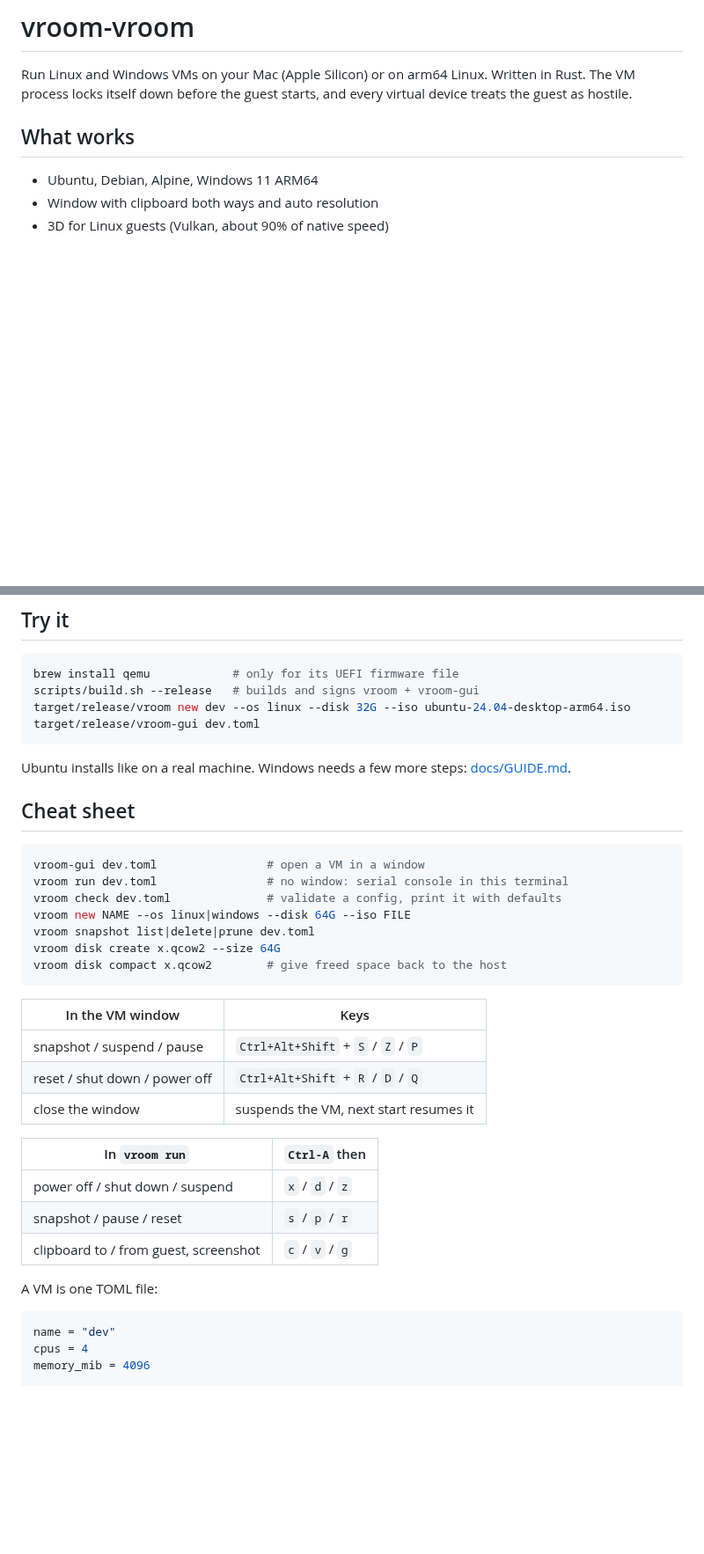
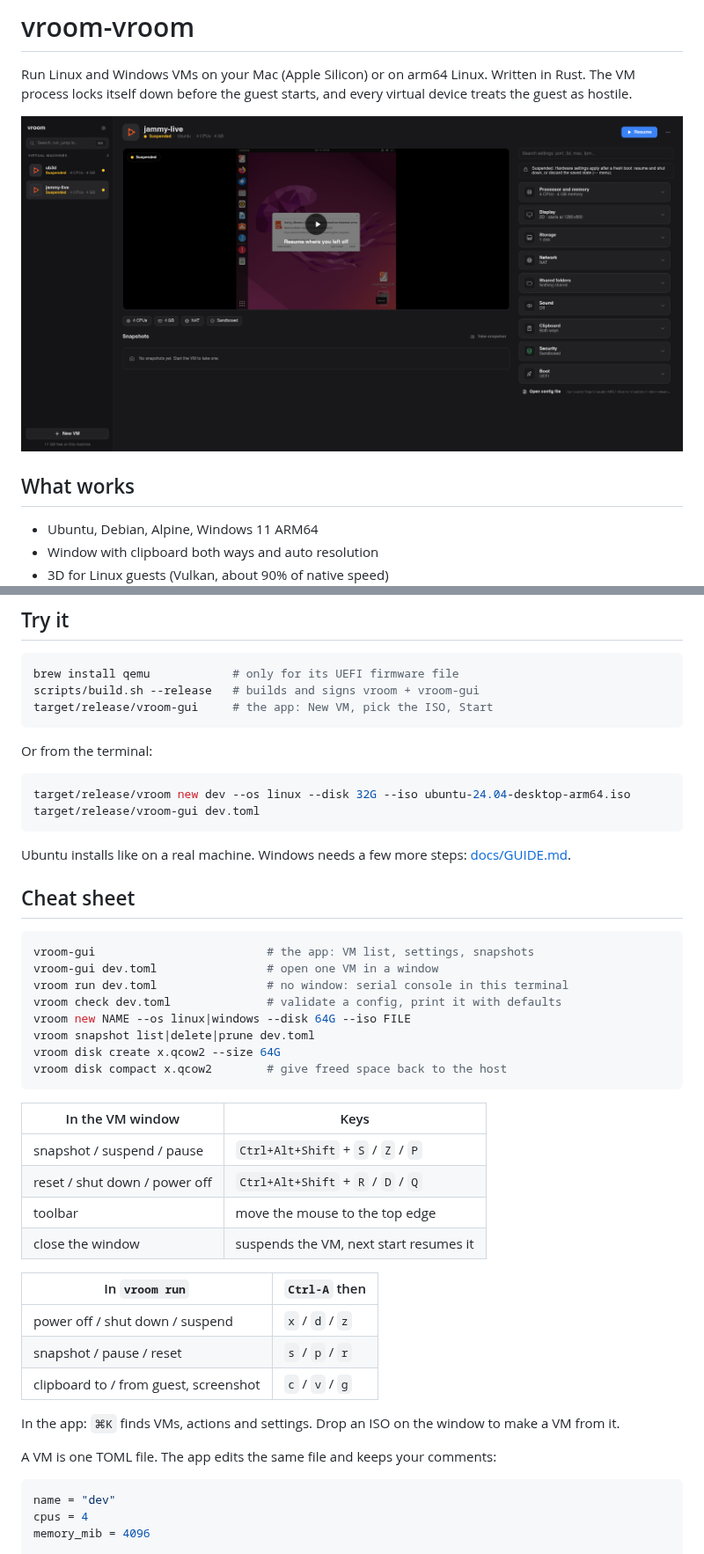
Before and after one commit to plowsec/vroom-vroom, a Markdown page: README.md, 2 parts joined by grey strips. Shown at 88% size. Drawn GitHub-style; pictures changed too: docs/img/app.png (added); blank space fills up the shorter version.

Commit message:
readme: app picture and how to start it. guide: the app. manifests capped at 16 MB (the app reads them from dirs the vmm can write)

````diff
--- a/README.md
+++ b/README.md
@@ -3,6 +3,8 @@
 Run Linux and Windows VMs on your Mac (Apple Silicon) or on arm64 Linux.
 Written in Rust. The VM process locks itself down before the guest starts,
 and every virtual device treats the guest as hostile.
+
+![The app](docs/img/app.png)
 
 ## What works
 
@@ -23,6 +25,12 @@ sound, 3D or shared folders in Windows guests.
 ```bash
 brew install qemu            # only for its UEFI firmware file
 scripts/build.sh --release   # builds and signs vroom + vroom-gui
+target/release/vroom-gui     # the app: New VM, pick the ISO, Start
+```
+
+Or from the terminal:
+
+```bash
 target/release/vroom new dev --os linux --disk 32G --iso ubuntu-24.04-desktop-arm64.iso
 target/release/vroom-gui dev.toml
 ```
@@ -33,7 +41,8 @@ Ubuntu installs like on a real machine. Windows needs a few more steps:
 ## Cheat sheet
 
 ```bash
-vroom-gui dev.toml                # open a VM in a window
+vroom-gui                         # the app: VM list, settings, snapshots
+vroom-gui dev.toml                # open one VM in a window
 vroom run dev.toml                # no window: serial console in this terminal
 vroom check dev.toml              # validate a config, print it with defaults
 vroom new NAME --os linux|windows --disk 64G --iso FILE
@@ -46,6 +55,7 @@ vroom disk compact x.qcow2        # give freed space back to the host
 |---|---|
 | snapshot / suspend / pause | `Ctrl+Alt+Shift` + `S` / `Z` / `P` |
 | reset / shut down / power off | `Ctrl+Alt+Shift` + `R` / `D` / `Q` |
+| toolbar | move the mouse to the top edge |
 | close the window | suspends the VM, next start resumes it |
 
 | In `vroom run` | `Ctrl-A` then |
@@ -54,7 +64,11 @@ vroom disk compact x.qcow2        # give freed space back to the host
 | snapshot / pause / reset | `s` / `p` / `r` |
 | clipboard to / from guest, screenshot | `c` / `v` / `g` |
 
-A VM is one TOML file:
+In the app: `⌘K` finds VMs, actions and settings. Drop an ISO on the
+window to make a VM from it.
+
+A VM is one TOML file. The app edits the same file and keeps your
+comments:
 
 ```toml
 name = "dev"
````
Also changed, not shown: docs/GUIDE.md (+23 -0 lines), docs/SECURITY.md (+7 -0 lines), docs/img/new-vm.png (added), 2 other files.
